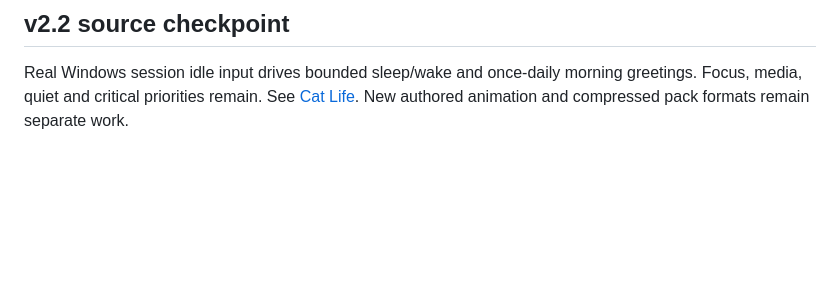
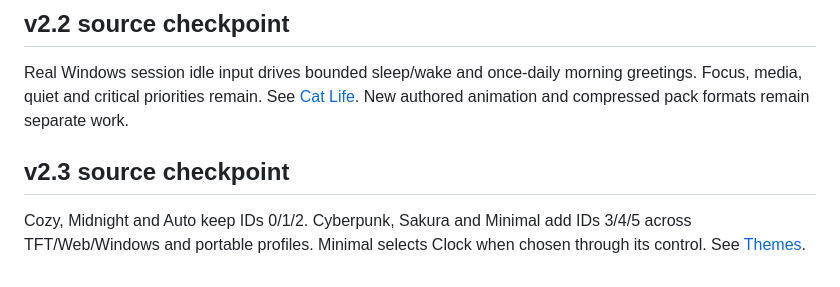
Before and after one commit to thinhphan109/DeskOS-ESP32, a Markdown page: docs/ROADMAP.md, the part around the change. Rendered like a GitHub page; blank space fills up the shorter version.

Commit message:
feat: add Cyberpunk Sakura and Minimal TFT palettes

```diff
--- a/docs/ROADMAP.md
+++ b/docs/ROADMAP.md
@@ -54,3 +54,7 @@ Web and native Windows Scene Studio edit the same persisted layout with drag/sna
 ## v2.2 source checkpoint
 
 Real Windows session idle input drives bounded sleep/wake and once-daily morning greetings. Focus, media, quiet and critical priorities remain. See [Cat Life](CAT_LIFE_V22.md). New authored animation and compressed pack formats remain separate work.
+
+## v2.3 source checkpoint
+
+Cozy, Midnight and Auto keep IDs 0/1/2. Cyberpunk, Sakura and Minimal add IDs 3/4/5 across TFT/Web/Windows and portable profiles. Minimal selects Clock when chosen through its control. See [Themes](THEMES_V23.md).
```
Also changed, not shown: docs/THEMES_V23.md (added, +7 -0 lines), docs/themes-v23-preview.jpg (added), 14 other files.
